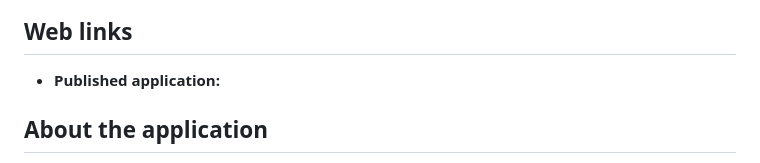
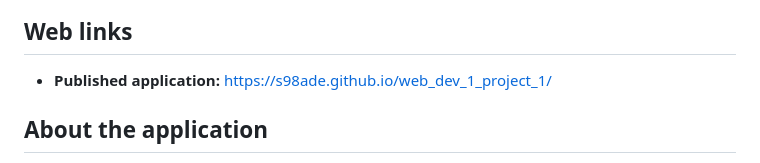
Before and after one commit to s98ade/web_dev_1_project_1, a Markdown page: README.md, the part around the change. GitHub-like rendering.

Commit message:
Adding link to published application

```diff
--- a/README.md
+++ b/README.md
@@ -23,6 +23,7 @@ This is a small, simple, single-page to-do list application, a project that prob
 
 ## Web links
 - **Published application:**
+https://s98ade.github.io/web_dev_1_project_1/
 
 
 ## About the application
```
